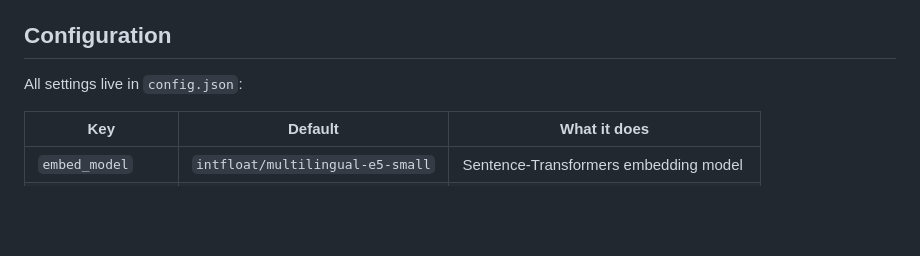
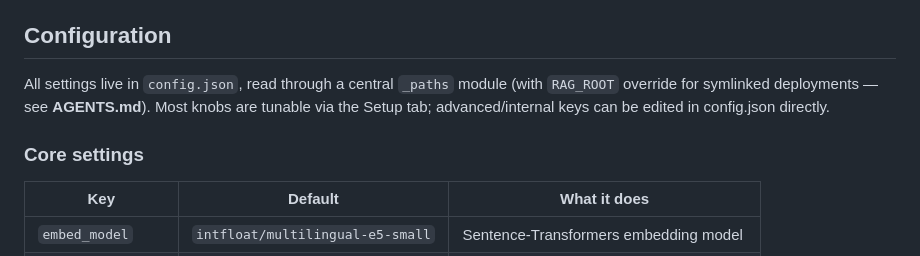
Before and after one commit to ellipticalshadowfax/rag-library-agent, a Markdown page: README.md, the part around one of its changes. Rendered like a GitHub page; blank space fills up the shorter version.

```diff
--- a/README.md
+++ b/README.md
@@ -130,7 +139,11 @@ export formats — is documented in **[quiz.md](quiz.md)**. Here's a quick overv
 
 ## Configuration
 
-All settings live in `config.json`:
+All settings live in `config.json`, read through a central `_paths` module (with
+`RAG_ROOT` override for symlinked deployments — see **AGENTS.md**). Most knobs are
+tunable via the Setup tab; advanced/internal keys can be edited in config.json directly.
+
+### Core settings
 
 | Key | Default | What it does |
 |-----|---------|--------------|
```
Also changed, not shown: other parts of README.md (+87 -23 lines).
